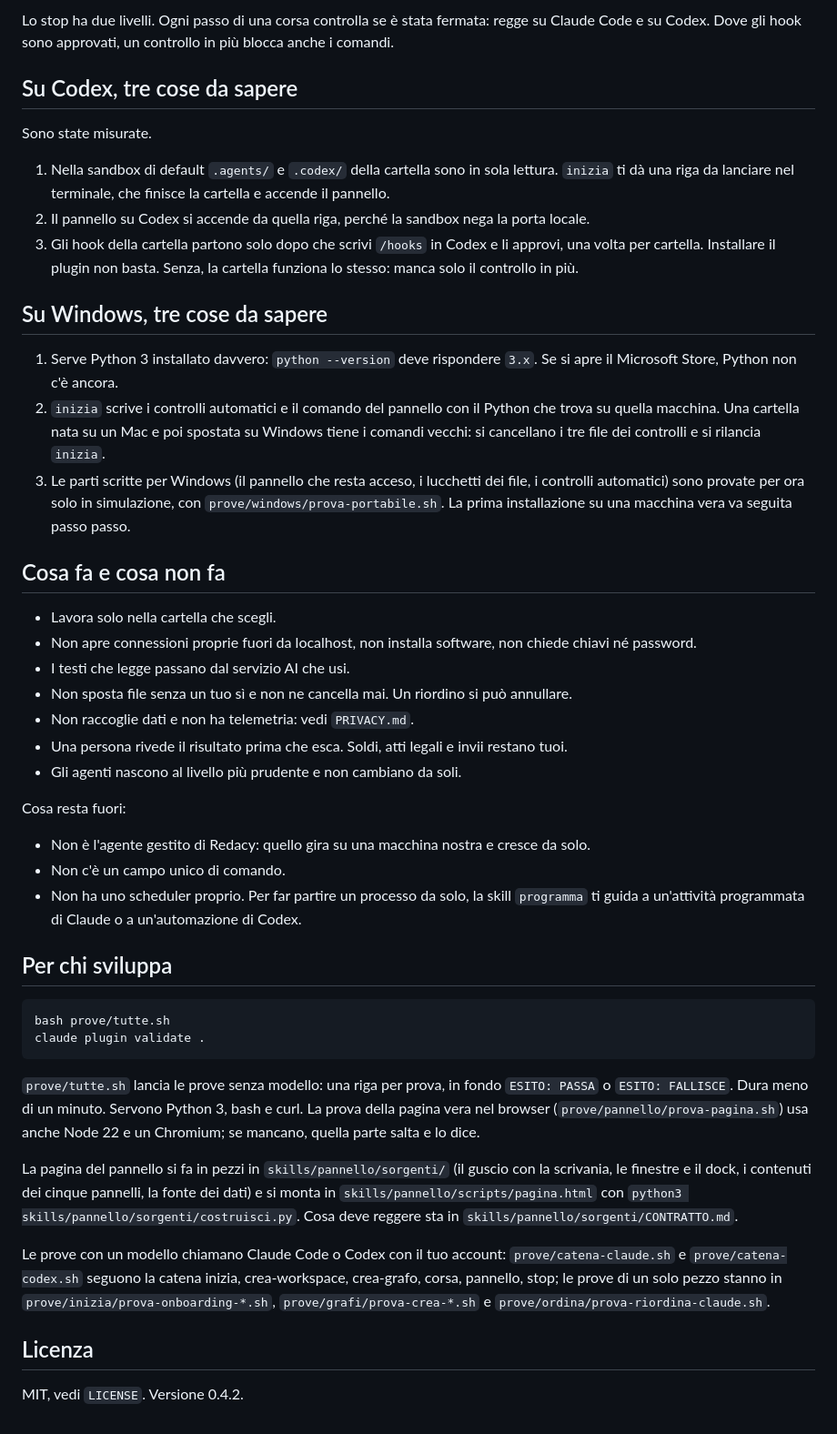
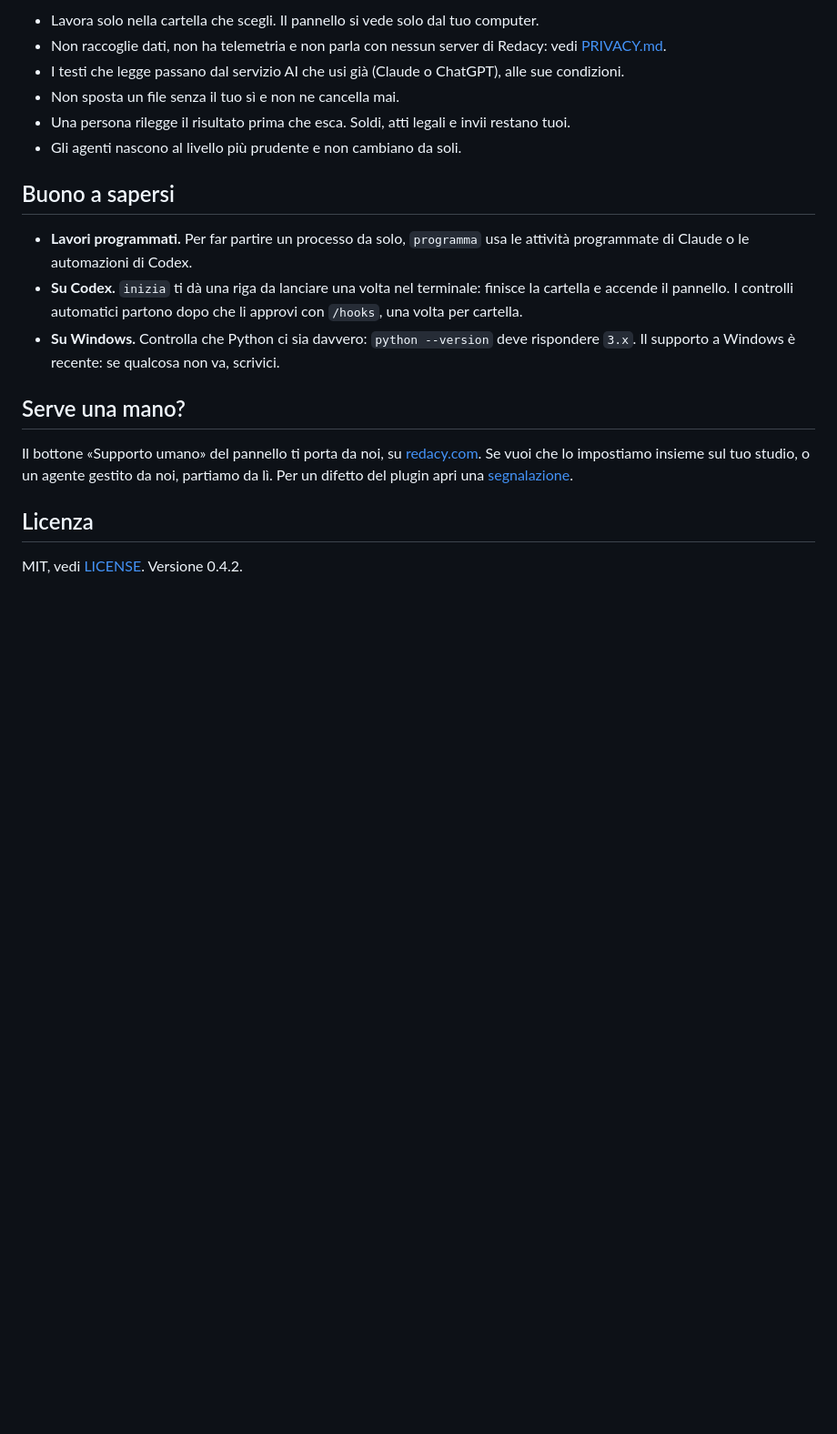
Before and after one commit to Redacy/redacy-plugin, a Markdown page: README.md, the part around one of its changes. Shown at 91% size. Rendered like a GitHub page; blank space fills up the shorter version.

````diff
--- a/README.md
+++ b/README.md
@@ -91,49 +74,21 @@ Per accenderlo chiedi all'agente: "apri il pannello". Oppure usa il comando che
 
-Lo stop ha due livelli. Ogni passo di una corsa controlla se è stata fermata: regge su Claude Code e su Codex. Dove gli hook sono approvati, un controllo in più blocca anche i comandi.
-
-## Su Codex, tre cose da sapere
-
-Sono state misurate.
-
-1. Nella sandbox di default `.agents/` e `.codex/` della cartella sono in sola lettura. `inizia` ti dà una riga da lanciare nel terminale, che finisce la cartella e accende il pannello.
-2. Il pannello su Codex si accende da quella riga, perché la sandbox nega la porta locale.
-3. Gli hook della cartella partono solo dopo che scrivi `/hooks` in Codex e li approvi, una volta per cartella. Installare il plugin non basta. Senza, la cartella funziona lo stesso: manca solo il controllo in più.
-
-## Su Windows, tre cose da sapere
-
-1. Serve Python 3 installato davvero: `python --version` deve rispondere `3.x`. Se si apre il Microsoft Store, Python non c'è ancora.
-2. `inizia` scrive i controlli automatici e il comando del pannello con il Python che trova su quella macchina. Una cartella nata su un Mac e poi spostata su Windows tiene i comandi vecchi: si cancellano i tre file dei controlli e si rilancia `inizia`.
-3. Le parti scritte per Windows (il pannello che resta acceso, i lucchetti dei file, i controlli automatici) sono provate per ora solo in simulazione, con `prove/windows/prova-portabile.sh`. La prima installazione su una macchina vera va seguita passo passo.
-
-## Cosa fa e cosa non fa
-
-- Lavora solo nella cartella che scegli.
-- Non apre connessioni proprie fuori da localhost, non installa software, non chiede chiavi né password.
-- I testi che legge passano dal servizio AI che usi.
-- Non sposta file senza un tuo sì e non ne cancella mai. Un riordino si può annullare.
-- Non raccoglie dati e non ha telemetria: vedi `PRIVACY.md`.
-- Una persona rivede il risultato prima che esca. Soldi, atti legali e invii restano tuoi.
+- Lavora solo nella cartella che scegli. Il pannello si vede solo dal tuo computer.
+- Non raccoglie dati, non ha telemetria e non parla con nessun server di Redacy: vedi [PRIVACY.md](PRIVACY.md).
+- I testi che legge passano dal servizio AI che usi già (Claude o ChatGPT), alle sue condizioni.
+- Non sposta un file senza il tuo sì e non ne cancella mai.
+- Una persona rilegge il risultato prima che esca. Soldi, atti legali e invii restano tuoi.
 - Gli agenti nascono al livello più prudente e non cambiano da soli.
 
-Cosa resta fuori:
+## Buono a sapersi
 
-- Non è l'agente gestito di Redacy: quello gira su una macchina nostra e cresce da solo.
-- Non c'è un campo unico di comando.
-- Non ha uno scheduler proprio. Per far partire un processo da solo, la skill `programma` ti guida a un'attività programmata di Claude o a un'automazione di Codex.
+- **Lavori programmati.** Per far partire un processo da solo, `programma` usa le attività programmate di Claude o le automazioni di Codex.
+- **Su Codex.** `inizia` ti dà una riga da lanciare una volta nel terminale: finisce la cartella e accende il pannello. I controlli automatici partono dopo che li approvi con `/hooks`, una volta per cartella.
+- **Su Windows.** Controlla che Python ci sia davvero: `python --version` deve rispondere `3.x`. Il supporto a Windows è recente: se qualcosa non va, scrivici.
 
-## Per chi sviluppa
+## Serve una mano?
 
-```
-bash prove/tutte.sh
-claude plugin validate .
-```
-
-`prove/tutte.sh` lancia le prove senza modello: una riga per prova, in fondo `ESITO: PASSA` o `ESITO: FALLISCE`. Dura meno di un minuto. Servono Python 3, bash e curl. La prova della pagina vera nel browser (`prove/pannello/prova-pagina.sh`) usa anche Node 22 e un Chromium; se mancano, quella parte salta e lo dice.
-
-La pagina del pannello si fa in pezzi in `skills/pannello/sorgenti/` (il guscio con la scrivania, le finestre e il dock, i contenuti dei cinque pannelli, la fonte dei dati) e si monta in `skills/pannello/scripts/pagina.html` con `python3 skills/pannello/sorgenti/costruisci.py`. Cosa deve reggere sta in `skills/pannello/sorgenti/CONTRATTO.md`.
-
-Le prove con un modello chiamano Claude Code o Codex con il tuo account: `prove/catena-claude.sh` e `prove/catena-codex.sh` seguono la catena inizia, crea-workspace, crea-grafo, corsa, pannello, stop; le prove di un solo pezzo stanno in `prove/inizia/prova-onboarding-*.sh`, `prove/grafi/prova-crea-*.sh` e `prove/ordina/prova-riordina-claude.sh`.
+Il bottone «Supporto umano» del pannello ti porta da noi, su [redacy.com](https://redacy.com). Se vuoi che lo impostiamo insieme sul tuo studio, o un agente gestito da noi, partiamo da lì. Per un difetto del plugin apri una [segnalazione](https://github.com/Redacy/redacy-plugin/issues).
 
 ## Licenza
 
-MIT, vedi `LICENSE`. Versione 0.4.2.
+MIT, vedi [LICENSE](LICENSE). Versione 0.4.2.
````
Also changed, not shown: other parts of README.md (+34 -51 lines), prove/LEGGIMI.md (added, +18 -0 lines), assets/schermate/oggi.png, assets/schermate/processi.png (added), assets/schermate/scrivania.png, 3 other files.
